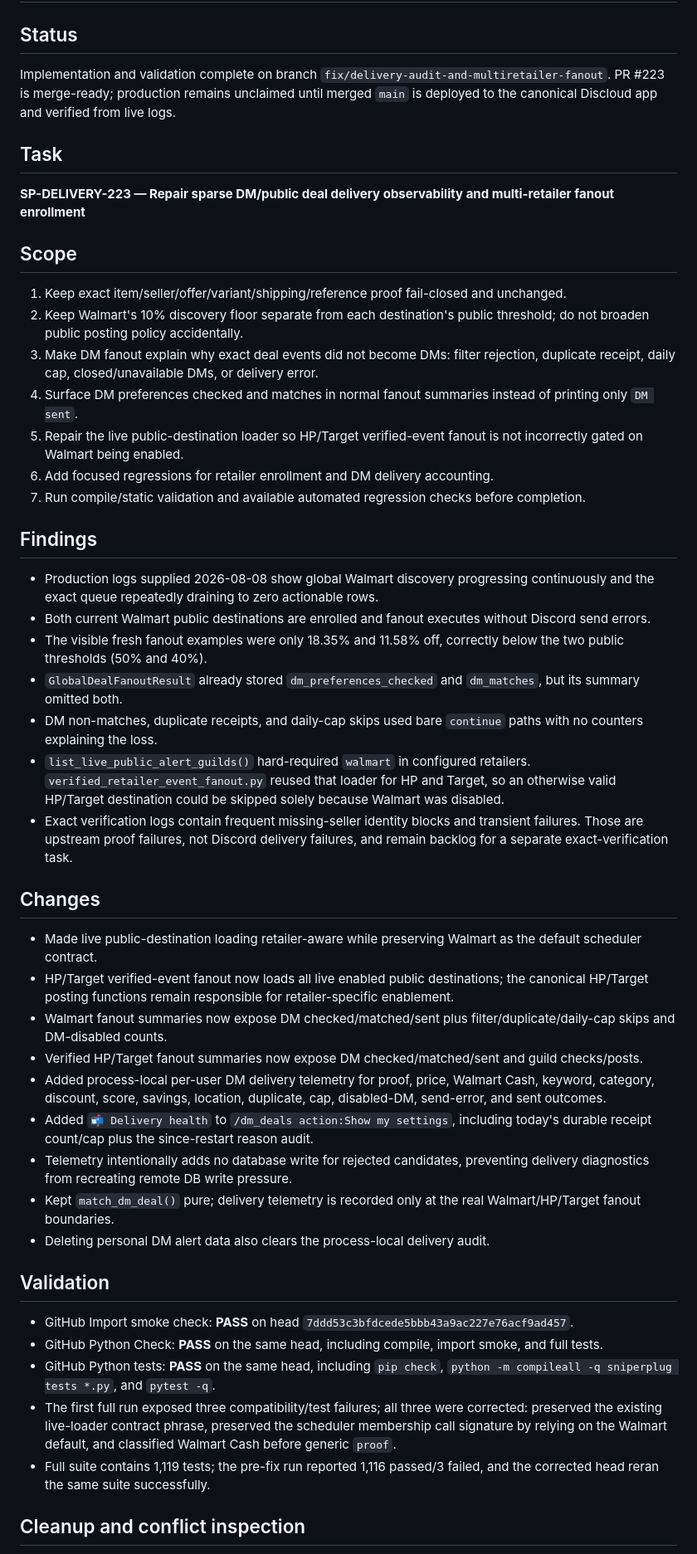
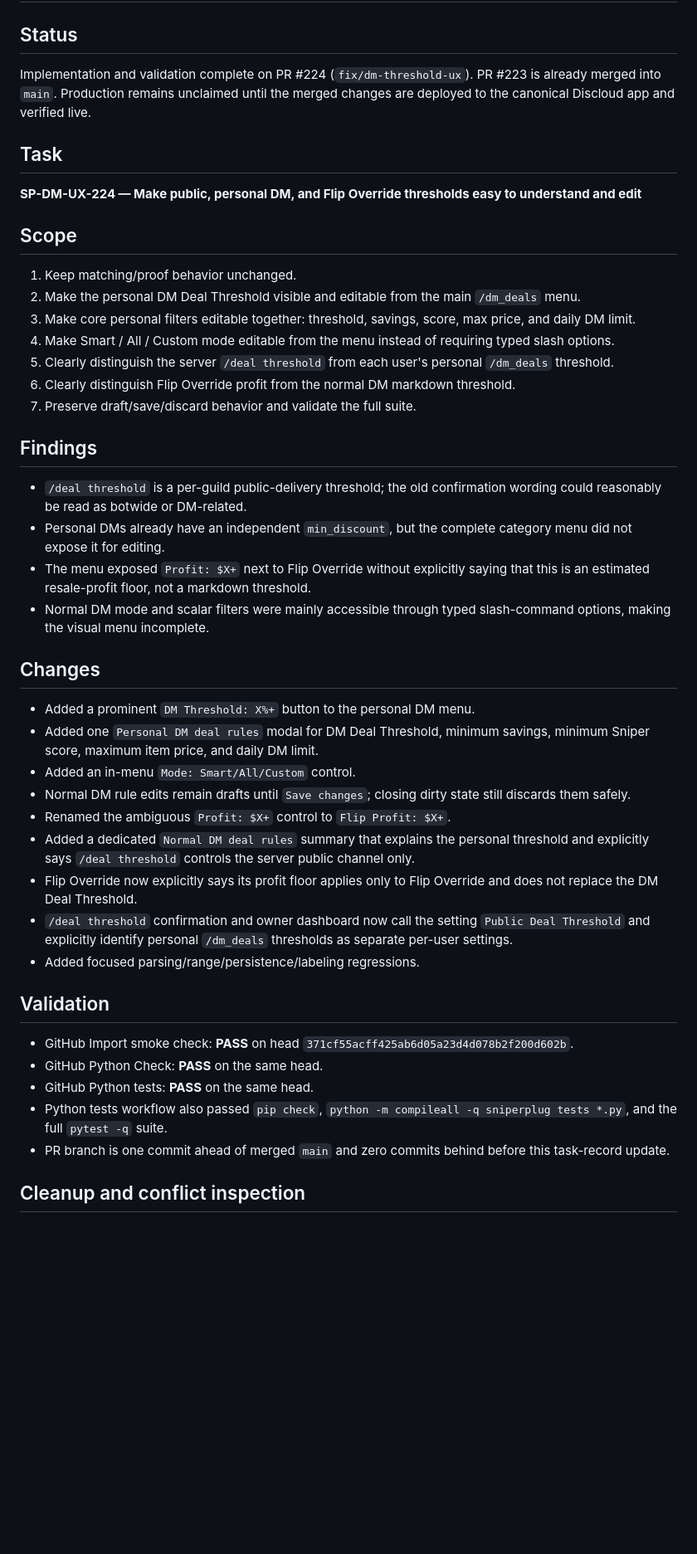
Before and after one commit to UglyGameFace/SniperPlug, a Markdown page: ACTIVE_TASK.md, the part around one of its changes. Shown at 83% size. Drawn GitHub-style; blank space fills up the shorter version.

Commit message:
Record DM threshold UX follow-up

```diff
--- a/ACTIVE_TASK.md
+++ b/ACTIVE_TASK.md
@@ -1,45 +1,42 @@
 # Active Task
 
 ## Status
-Implementation and validation complete on branch `fix/delivery-audit-and-multiretailer-fanout`. PR #223 is merge-ready; production remains unclaimed until merged `main` is deployed to the canonical Discloud app and verified from live logs.
+Implementation and validation complete on PR #224 (`fix/dm-threshold-ux`). PR #223 is already merged into `main`. Production remains unclaimed until the merged changes are deployed to the canonical Discloud app and verified live.
 
 ## Task
-**SP-DELIVERY-223 — Repair sparse DM/public deal delivery observability and multi-retailer fanout enrollment**
+**SP-DM-UX-224 — Make public, personal DM, and Flip Override thresholds easy to understand and edit**
 
 ## Scope
-1. Keep exact item/seller/offer/variant/shipping/reference proof fail-closed and unchanged.
-2. Keep Walmart's 10% discovery floor separate from each destination's public threshold; do not broaden public posting policy accidentally.
-3. Make DM fanout explain why exact deal events did not become DMs: filter rejection, duplicate receipt, daily cap, closed/unavailable DMs, or delivery error.
-4. Surface DM preferences checked and matches in normal fanout summaries instead of printing only `DM sent`.
-5. Repair the live public-destination loader so HP/Target verified-event fanout is not incorrectly gated on Walmart being enabled.
-6. Add focused regressions for retailer enrollment and DM delivery accounting.
-7. Run compile/static validation and available automated regression checks before completion.
+1. Keep matching/proof behavior unchanged.
+2. Make the personal DM Deal Threshold visible and editable from the main `/dm_deals` menu.
+3. Make core personal filters editable together: threshold, savings, score, max price, and daily DM limit.
+4. Make Smart / All / Custom mode editable from the menu instead of requiring typed slash options.
+5. Clearly distinguish the server `/deal threshold` from each user's personal `/dm_deals` threshold.
+6. Clearly distinguish Flip Override profit from the normal DM markdown threshold.
+7. Preserve draft/save/discard behavior and validate the full suite.
 
 ## Findings
-- Production logs supplied 2026-08-08 show global Walmart discovery progressing continuously and the exact queue repeatedly draining to zero actionable rows.
-- Both current Walmart public destinations are enrolled and fanout executes without Discord send errors.
-- The visible fresh fanout examples were only 18.35% and 11.58% off, correctly below the two public thresholds (50% and 40%).
-- `GlobalDealFanoutResult` already stored `dm_preferences_checked` and `dm_matches`, but its summary omitted both.
-- DM non-matches, duplicate receipts, and daily-cap skips used bare `continue` paths with no counters explaining the loss.
-- `list_live_public_alert_guilds()` hard-required `walmart` in configured retailers. `verified_retailer_event_fanout.py` reused that loader for HP and Target, so an otherwise valid HP/Target destination could be skipped solely because Walmart was disabled.
-- Exact verification logs contain frequent missing-seller identity blocks and transient failures. Those are upstream proof failures, not Discord delivery failures, and remain backlog for a separate exact-verification task.
+- `/deal threshold` is a per-guild public-delivery threshold; the old confirmation wording could reasonably be read as botwide or DM-related.
+- Personal DMs already have an independent `min_discount`, but the complete category menu did not expose it for editing.
+- The menu exposed `Profit: $X+` next to Flip Override without explicitly saying that this is an estimated resale-profit floor, not a markdown threshold.
+- Normal DM mode and scalar filters were mainly accessible through typed slash-command options, making the visual menu incomplete.
 
 ## Changes
-- Made live public-destination loading retailer-aware while preserving Walmart as the default scheduler contract.
-- HP/Target verified-event fanout now loads all live enabled public destinations; the canonical HP/Target posting functions remain responsible for retailer-specific enablement.
-- Walmart fanout summaries now expose DM checked/matched/sent plus filter/duplicate/daily-cap skips and DM-disabled counts.
-- Verified HP/Target fanout summaries now expose DM checked/matched/sent and guild checks/posts.
-- Added process-local per-user DM delivery telemetry for proof, price, Walmart Cash, keyword, category, discount, score, savings, location, duplicate, cap, disabled-DM, send-error, and sent outcomes.
-- Added `📬 Delivery health` to `/dm_deals action:Show my settings`, including today's durable receipt count/cap plus the since-restart reason audit.
-- Telemetry intentionally adds no database write for rejected candidates, preventing delivery diagnostics from recreating remote DB write pressure.
-- Kept `match_dm_deal()` pure; delivery telemetry is recorded only at the real Walmart/HP/Target fanout boundaries.
-- Deleting personal DM alert data also clears the process-local delivery audit.
+- Added a prominent `DM Threshold: X%+` button to the personal DM menu.
+- Added one `Personal DM deal rules` modal for DM Deal Threshold, minimum savings, minimum Sniper score, maximum item price, and daily DM limit.
+- Added an in-menu `Mode: Smart/All/Custom` control.
+- Normal DM rule edits remain drafts until `Save changes`; closing dirty state still discards them safely.
+- Renamed the ambiguous `Profit: $X+` control to `Flip Profit: $X+`.
+- Added a dedicated `Normal DM deal rules` summary that explains the personal threshold and explicitly says `/deal threshold` controls the server public channel only.
+- Flip Override now explicitly says its profit floor applies only to Flip Override and does not replace the DM Deal Threshold.
+- `/deal threshold` confirmation and owner dashboard now call the setting `Public Deal Threshold` and explicitly identify personal `/dm_deals` thresholds as separate per-user settings.
+- Added focused parsing/range/persistence/labeling regressions.
 
 ## Validation
-- GitHub Import smoke check: **PASS** on head `7ddd53c3bfdcede5bbb43a9ac227e76acf9ad457`.
-- GitHub Python Check: **PASS** on the same head, including compile, import smoke, and full tests.
-- GitHub Python tests: **PASS** on the same head, including `pip check`, `python -m compileall -q sniperplug tests *.py`, and `pytest -q`.
-- The first full run exposed three compatibility/test failures; all three were corrected: preserved the existing live-loader contract phrase, preserved the scheduler membership call signature by relying on the Walmart default, and classified Walmart Cash before generic `proof`.
-- Full suite contains 1,119 tests; the pre-fix run reported 1,116 passed/3 failed, and the corrected head reran the same suite successfully.
+- GitHub Import smoke check: **PASS** on head `371cf55acff425ab6d05a23d4d078b2f200d602b`.
+- GitHub Python Check: **PASS** on the same head.
+- GitHub Python tests: **PASS** on the same head.
+- Python tests workflow also passed `pip check`, `python -m compileall -q sniperplug tests *.py`, and the full `pytest -q` suite.
+- PR branch is one commit ahead of merged `main` and zero commits behind before this task-record update.
 
 ## Cleanup and conflict inspection
```
Also changed, not shown: other parts of ACTIVE_TASK.md (+8 -10 lines).
